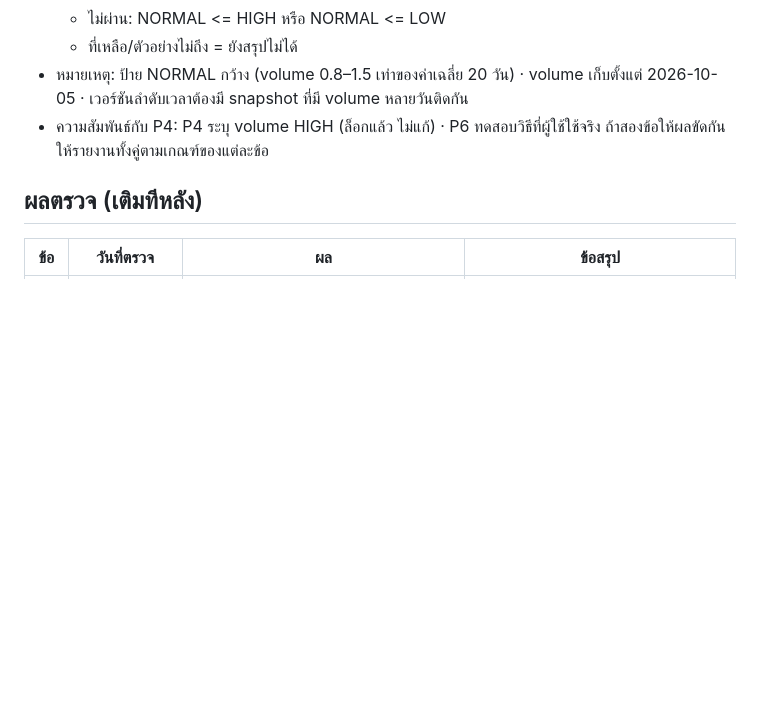
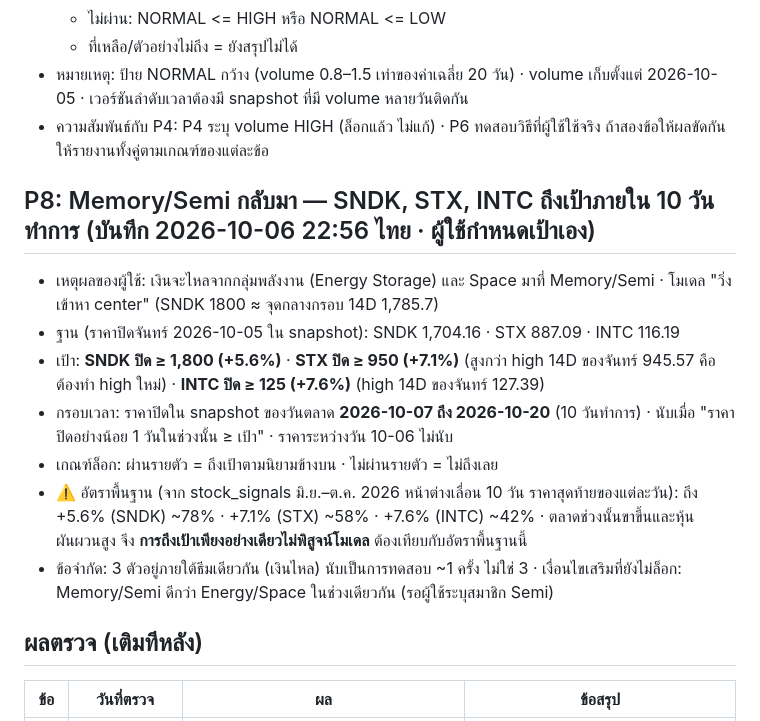
Before and after one commit to surathin3320500281957-cmd/signal_supabase, a Markdown page: README.md, the part around the change. Drawn GitHub-style; blank space fills up the shorter version.

```diff
--- a/README.md
+++ b/README.md
@@ -782,6 +782,15 @@ ALTER TABLE condiv_snapshots ENABLE ROW LEVEL SECURITY;
 - หมายเหตุ: ป้าย NORMAL กว้าง (volume 0.8–1.5 เท่าของค่าเฉลี่ย 20 วัน) · volume เก็บตั้งแต่ 2026-10-05 · เวอร์ชันลำดับเวลาต้องมี snapshot ที่มี volume หลายวันติดกัน
 - ความสัมพันธ์กับ P4: P4 ระบุ volume HIGH (ล็อกแล้ว ไม่แก้) · P6 ทดสอบวิธีที่ผู้ใช้ใช้จริง ถ้าสองข้อให้ผลขัดกัน ให้รายงานทั้งคู่ตามเกณฑ์ของแต่ละข้อ
 
+## P8: Memory/Semi กลับมา — SNDK, STX, INTC ถึงเป้าภายใน 10 วันทำการ  (บันทึก 2026-10-06 22:56 ไทย · ผู้ใช้กำหนดเป้าเอง)
+- เหตุผลของผู้ใช้: เงินจะไหลจากกลุ่มพลังงาน (Energy Storage) และ Space มาที่ Memory/Semi · โมเดล "วิ่งเข้าหา center" (SNDK 1800 ≈ จุดกลางกรอบ 14D 1,785.7)
+- ฐาน (ราคาปิดจันทร์ 2026-10-05 ใน snapshot): SNDK 1,704.16 · STX 887.09 · INTC 116.19
+- เป้า: **SNDK ปิด ≥ 1,800 (+5.6%)** · **STX ปิด ≥ 950 (+7.1%)** (สูงกว่า high 14D ของจันทร์ 945.57 คือต้องทำ high ใหม่) · **INTC ปิด ≥ 125 (+7.6%)** (high 14D ของจันทร์ 127.39)
+- กรอบเวลา: ราคาปิดใน snapshot ของวันตลาด **2026-10-07 ถึง 2026-10-20** (10 วันทำการ) · นับเมื่อ "ราคาปิดอย่างน้อย 1 วันในช่วงนั้น ≥ เป้า" · ราคาระหว่างวัน 10-06 ไม่นับ
+- เกณฑ์ล็อก: ผ่านรายตัว = ถึงเป้าตามนิยามข้างบน · ไม่ผ่านรายตัว = ไม่ถึงเลย
+- ⚠️ อัตราพื้นฐาน (จาก stock_signals มิ.ย.–ต.ค. 2026 หน้าต่างเลื่อน 10 วัน ราคาสุดท้ายของแต่ละวัน): ถึง +5.6% (SNDK) ~78% · +7.1% (STX) ~58% · +7.6% (INTC) ~42% · ตลาดช่วงนั้นขาขึ้นและหุ้นผันผวนสูง จึง **การถึงเป้าเพียงอย่างเดียวไม่พิสูจน์โมเดล** ต้องเทียบกับอัตราพื้นฐานนี้
+- ข้อจำกัด: 3 ตัวอยู่ภายใต้ธีมเดียวกัน (เงินไหล) นับเป็นการทดสอบ ~1 ครั้ง ไม่ใช่ 3 · เงื่อนไขเสริมที่ยังไม่ล็อก: Memory/Semi ดีกว่า Energy/Space ในช่วงเดียวกัน (รอผู้ใช้ระบุสมาชิก Semi)
+
 ## ผลตรวจ (เติมทีหลัง)
 | ข้อ | วันที่ตรวจ | ผล | ข้อสรุป |
 |---|---|---|---|
```
